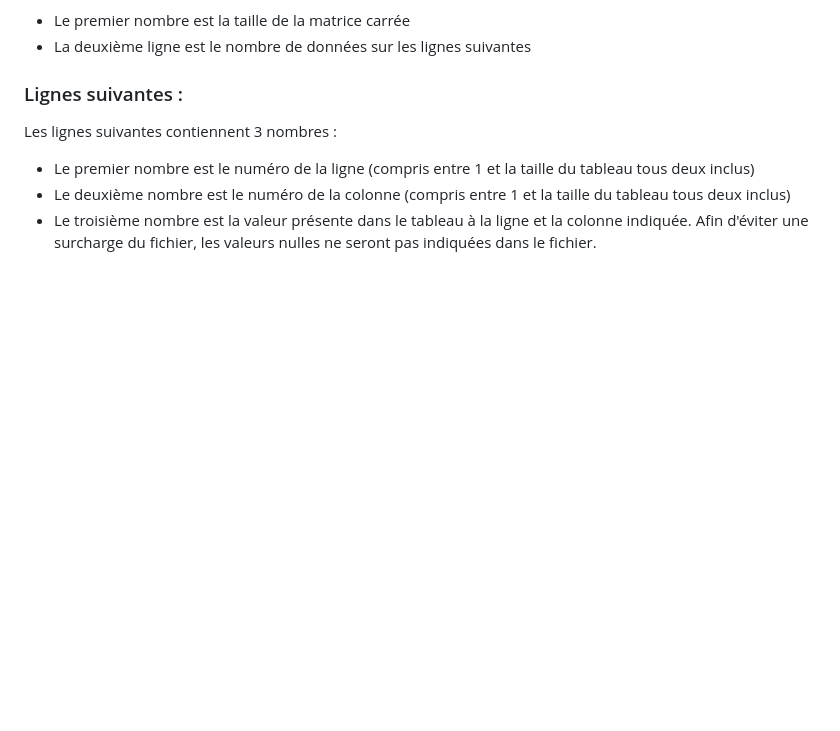
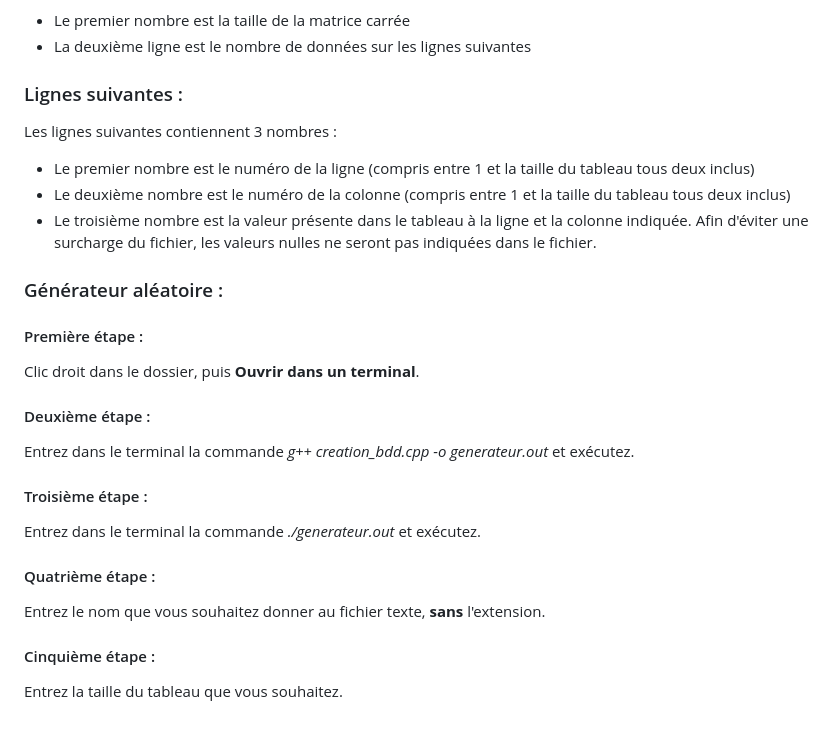
Before and after one commit to maxivignou/concretisation, a Markdown page: README.md, the part around the change. GitHub-like rendering; blank space fills up the shorter version.

```diff
--- a/README.md
+++ b/README.md
@@ -41,3 +41,14 @@ Les lignes suivantes contiennent 3 nombres :
 * Le deuxième nombre est le numéro de la colonne (compris entre 1 et la taille du tableau tous deux inclus)
 * Le troisième nombre est la valeur présente dans le tableau à la ligne et la colonne indiquée.
 Afin d'éviter une surcharge du fichier, les valeurs nulles ne seront pas indiquées dans le fichier.
+### Générateur aléatoire :
+#### Première étape :
+Clic droit dans le dossier, puis **Ouvrir dans un terminal**.
+#### Deuxième étape :
+Entrez dans le terminal la commande *g++ creation_bdd.cpp -o generateur.out* et exécutez.
+#### Troisième étape :
+Entrez dans le terminal la commande *./generateur.out* et exécutez.
+#### Quatrième étape :
+Entrez le nom que vous souhaitez donner au fichier texte, **sans** l'extension.
+#### Cinquième étape :
+Entrez la taille du tableau que vous souhaitez.
```
